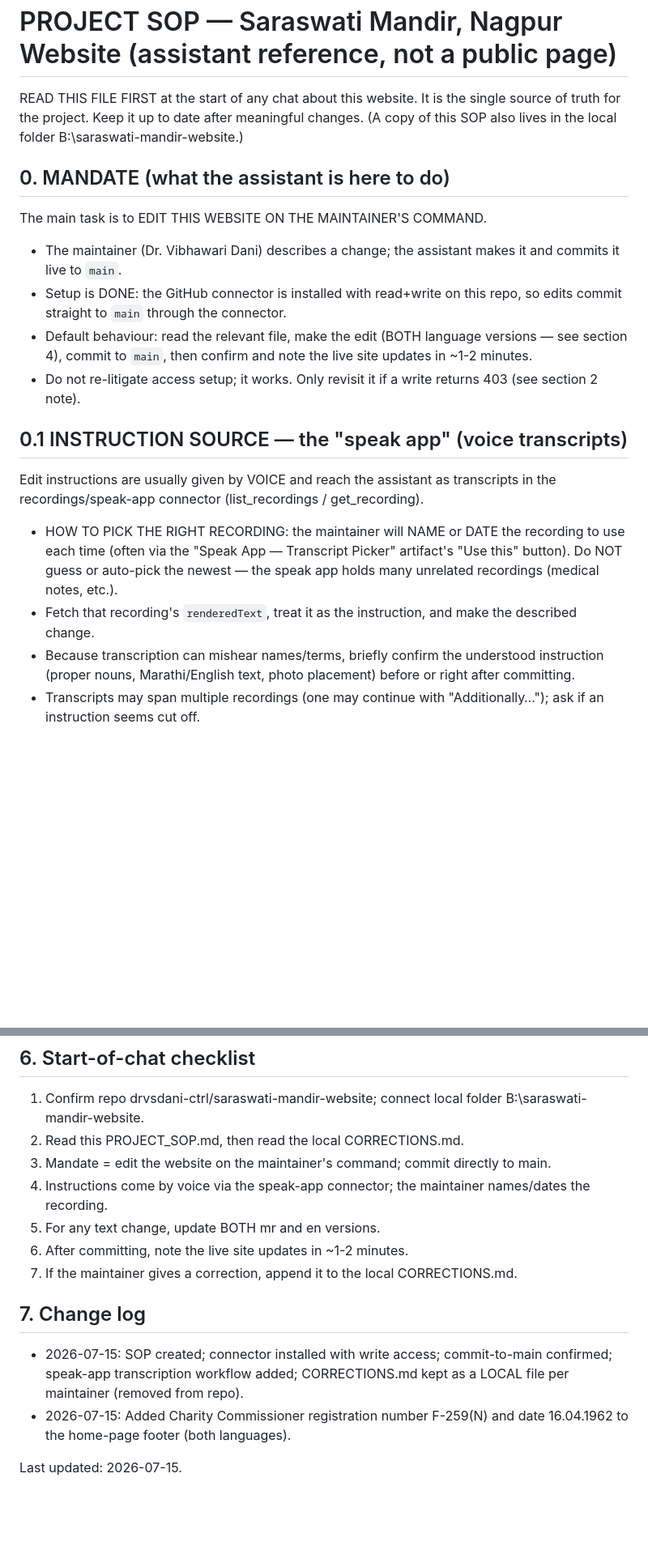
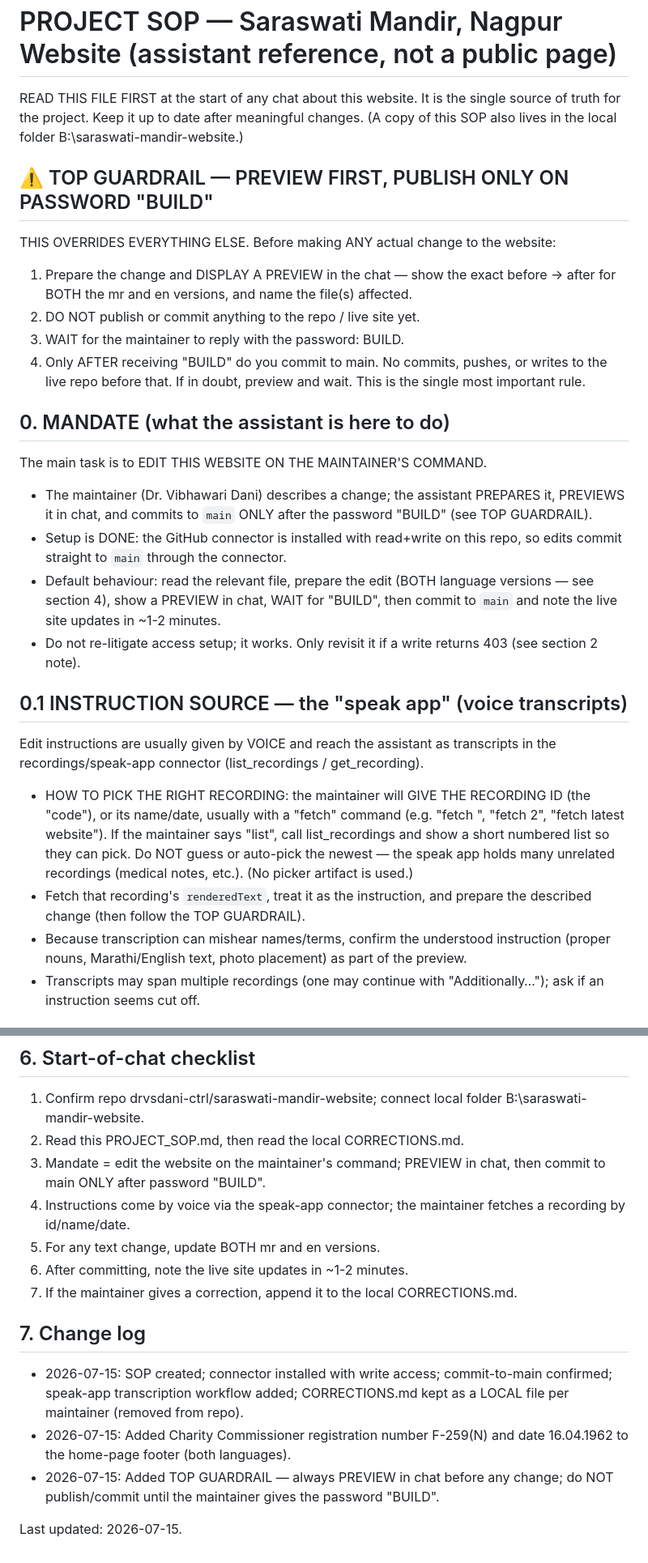
Before and after one commit to drvsdani-ctrl/saraswati-mandir-website, a Markdown page: PROJECT_SOP.md, 2 parts joined by grey strips. Shown at 81% size. GitHub-like rendering; blank space fills up the shorter version.

Commit message:
SOP: add TOP GUARDRAIL — preview in chat, publish only on password BUILD

```diff
--- a/PROJECT_SOP.md
+++ b/PROJECT_SOP.md
@@ -2,18 +2,26 @@
 
 READ THIS FILE FIRST at the start of any chat about this website. It is the single source of truth for the project. Keep it up to date after meaningful changes. (A copy of this SOP also lives in the local folder B:\saraswati-mandir-website.)
 
+## ⚠️ TOP GUARDRAIL — PREVIEW FIRST, PUBLISH ONLY ON PASSWORD "BUILD"
+THIS OVERRIDES EVERYTHING ELSE. Before making ANY actual change to the website:
+1. Prepare the change and DISPLAY A PREVIEW in the chat — show the exact before → after for BOTH the mr and en versions, and name the file(s) affected.
+2. DO NOT publish or commit anything to the repo / live site yet.
+3. WAIT for the maintainer to reply with the password: BUILD.
+4. Only AFTER receiving "BUILD" do you commit to main. No commits, pushes, or writes to the live repo before that.
+If in doubt, preview and wait. This is the single most important rule.
+
 ## 0. MANDATE (what the assistant is here to do)
 The main task is to EDIT THIS WEBSITE ON THE MAINTAINER'S COMMAND.
-- The maintainer (Dr. Vibhawari Dani) describes a change; the assistant makes it and commits it live to `main`.
+- The maintainer (Dr. Vibhawari Dani) describes a change; the assistant PREPARES it, PREVIEWS it in chat, and commits to `main` ONLY after the password "BUILD" (see TOP GUARDRAIL).
 - Setup is DONE: the GitHub connector is installed with read+write on this repo, so edits commit straight to `main` through the connector.
-- Default behaviour: read the relevant file, make the edit (BOTH language versions — see section 4), commit to `main`, then confirm and note the live site updates in ~1-2 minutes.
+- Default behaviour: read the relevant file, prepare the edit (BOTH language versions — see section 4), show a PREVIEW in chat, WAIT for "BUILD", then commit to `main` and note the live site updates in ~1-2 minutes.
 - Do not re-litigate access setup; it works. Only revisit it if a write returns 403 (see section 2 note).
 
 ## 0.1 INSTRUCTION SOURCE — the "speak app" (voice transcripts)
 Edit instructions are usually given by VOICE and reach the assistant as transcripts in the recordings/speak-app connector (list_recordings / get_recording).
-- HOW TO PICK THE RIGHT RECORDING: the maintainer will NAME or DATE the recording to use each time (often via the "Speak App — Transcript Picker" artifact's "Use this" button). Do NOT guess or auto-pick the newest — the speak app holds many unrelated recordings (medical notes, etc.).
-- Fetch that recording's `renderedText`, treat it as the instruction, and make the described change.
-- Because transcription can mishear names/terms, briefly confirm the understood instruction (proper nouns, Marathi/English text, photo placement) before or right after committing.
+- HOW TO PICK THE RIGHT RECORDING: the maintainer will GIVE THE RECORDING ID (the "code"), or its name/date, usually with a "fetch" command (e.g. "fetch <id>", "fetch 2", "fetch latest website"). If the maintainer says "list", call list_recordings and show a short numbered list so they can pick. Do NOT guess or auto-pick the newest — the speak app holds many unrelated recordings (medical notes, etc.). (No picker artifact is used.)
+- Fetch that recording's `renderedText`, treat it as the instruction, and prepare the described change (then follow the TOP GUARDRAIL).
+- Because transcription can mishear names/terms, confirm the understood instruction (proper nouns, Marathi/English text, photo placement) as part of the preview.
 - Transcripts may span multiple recordings (one may continue with "Additionally…"); ask if an instruction seems cut off.
 
 ## 0.2 CORRECTIONS LOG — learn from past mistakes (LOCAL FILE, not in this repo)
@@ -63,8 +71,8 @@ Folders: css/ (styles), js/ (scripts incl. main.js), images/ (photos). Other: RE
 ## 6. Start-of-chat checklist
 1. Confirm repo drvsdani-ctrl/saraswati-mandir-website; connect local folder B:\saraswati-mandir-website.
 2. Read this PROJECT_SOP.md, then read the local CORRECTIONS.md.
-3. Mandate = edit the website on the maintainer's command; commit directly to main.
-4. Instructions come by voice via the speak-app connector; the maintainer names/dates the recording.
+3. Mandate = edit the website on the maintainer's command; PREVIEW in chat, then commit to main ONLY after password "BUILD".
+4. Instructions come by voice via the speak-app connector; the maintainer fetches a recording by id/name/date.
 5. For any text change, update BOTH mr and en versions.
 6. After committing, note the live site updates in ~1-2 minutes.
 7. If the maintainer gives a correction, append it to the local CORRECTIONS.md.
@@ -72,5 +80,6 @@ Folders: css/ (styles), js/ (scripts incl. main.js), images/ (photos). Other: RE
 ## 7. Change log
 - 2026-07-15: SOP created; connector installed with write access; commit-to-main confirmed; speak-app transcription workflow added; CORRECTIONS.md kept as a LOCAL file per maintainer (removed from repo).
 - 2026-07-15: Added Charity Commissioner registration number F-259(N) and date 16.04.1962 to the home-page footer (both languages).
+- 2026-07-15: Added TOP GUARDRAIL — always PREVIEW in chat before any change; do NOT publish/commit until the maintainer gives the password "BUILD".
 
 Last updated: 2026-07-15.
```
Also changed, not shown: other parts of PROJECT_SOP.md (+1 -1 lines).
